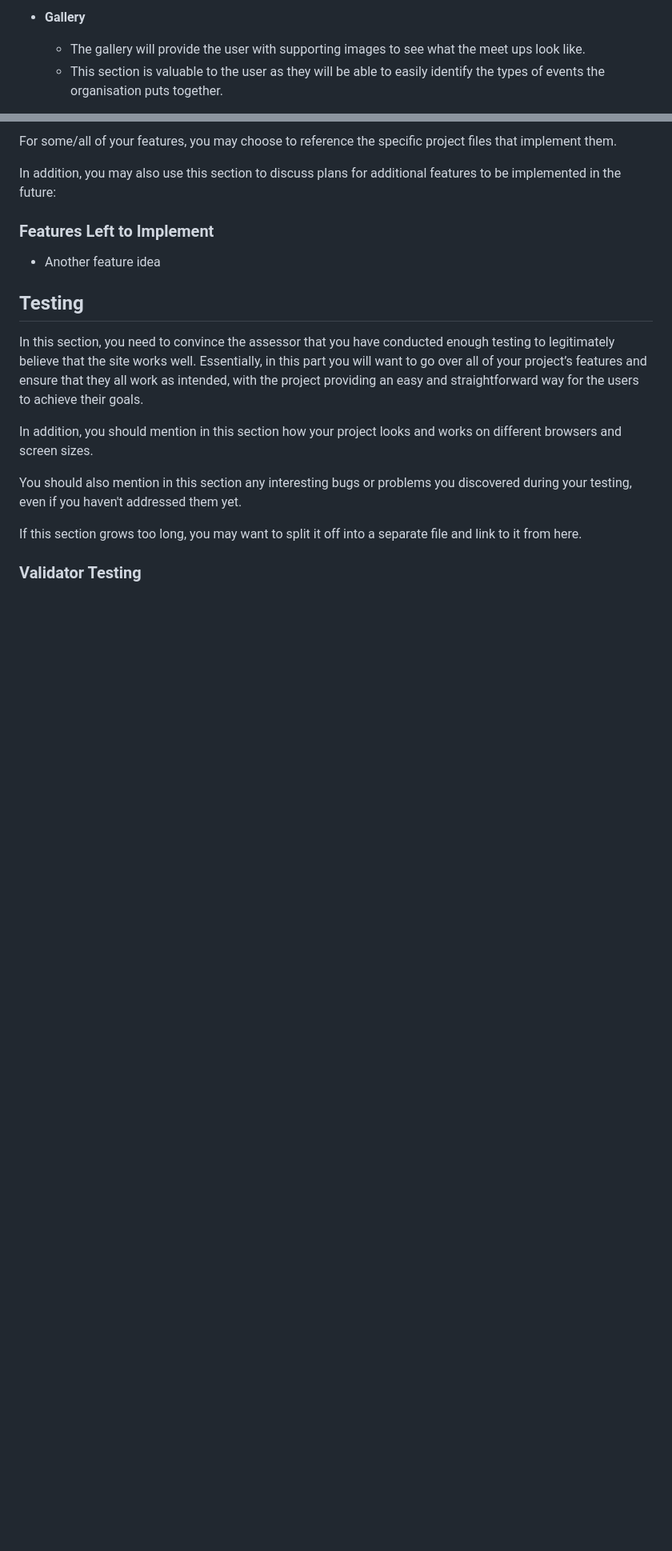
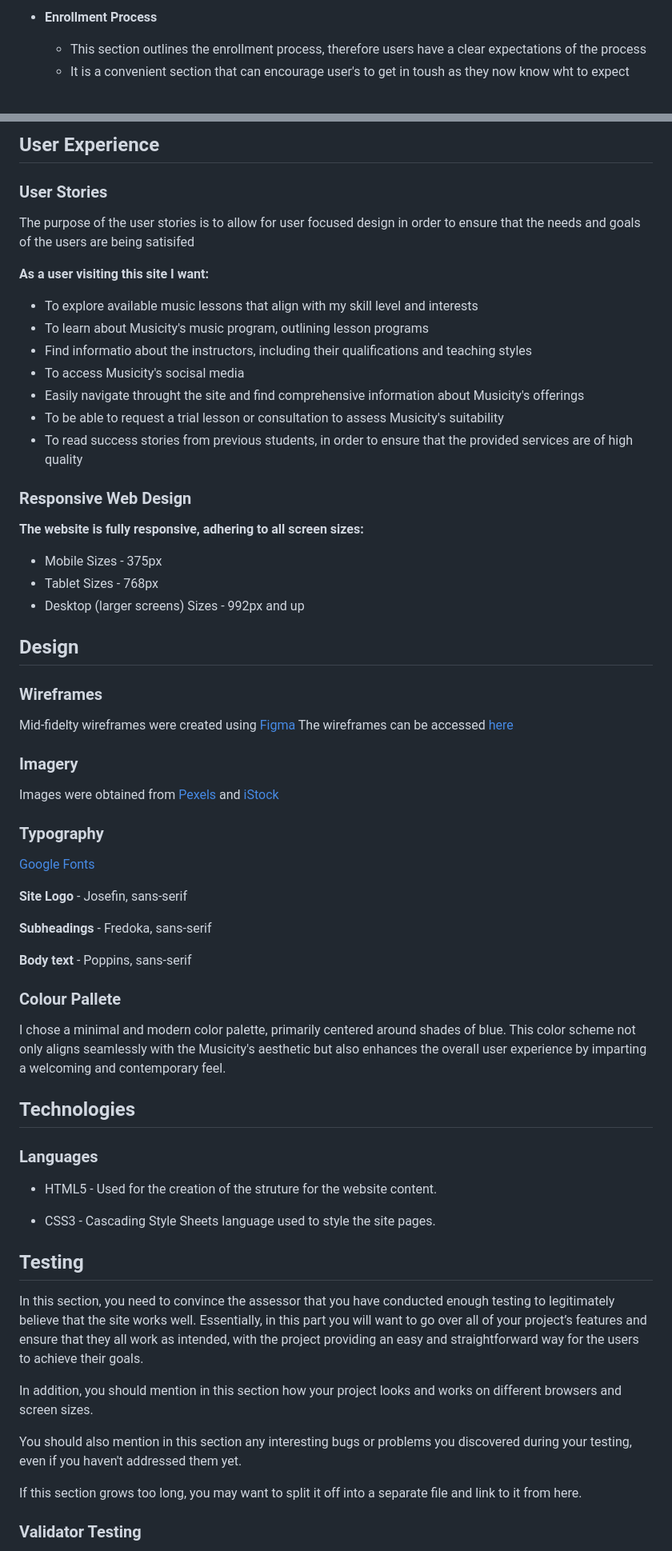
Before and after one commit to lola-idowu/Musicity, a Markdown page: README.md, 2 parts joined by grey strips. Shown: that part at 80% size. Drawn GitHub-style; blank space fills up the shorter version.

Commit message:
Add content to README file

```diff
--- a/README.md
+++ b/README.md
@@ -54,6 +48,6 @@ The live site can be accessed [here](https://lola-idowu.github.io/Musicity/)
 
-- **Gallery**
+- **Enrollment Process**
 
-  - The gallery will provide the user with supporting images to see what the meet ups look like.
-  - This section is valuable to the user as they will be able to easily identify the types of events the organisation puts together.
+  - This section outlines the enrollment process, therefore users have a clear expectations of the process
+  - It is a convenient section that can encourage user's to get in toush as they now know wht to expect
 
@@ -67,11 +60,58 @@ The live site can be accessed [here](https://lola-idowu.github.io/Musicity/)
 
-For some/all of your features, you may choose to reference the specific project files that implement them.
+## User Experience
+### User Stories
+The purpose of the user stories is to allow for user focused design in order to ensure that the needs and goals of the users are being satisifed
 
-In addition, you may also use this section to discuss plans for additional features to be implemented in the future:
+**As a user visiting this site I want:**
 
-### Features Left to Implement
+- To explore available music lessons that align with my skill level and interests
+- To learn about Musicity's music program, outlining lesson programs
+- Find informatio about the instructors, including their qualifications and teaching styles
+- To access Musicity's socisal media
+- Easily navigate throught the site and find comprehensive information about Musicity's offerings
+- To be able to request a trial lesson or consultation to assess Musicity's suitability
+- To read success stories from previous students, in order to ensure that the provided services are of high quality
 
-- Another feature idea
+### Responsive Web Design
+**The website is fully responsive, adhering to all screen sizes:**
+
+- Mobile Sizes - 375px
+- Tablet Sizes - 768px
+- Desktop (larger screens) Sizes - 992px and up
+
+## Design
+
+### Wireframes
+Mid-fidelty wireframes were created using [Figma](https://www.figma.com/)
+The wireframes can be accessed [here](https://www.figma.com/file/wcPfEothtQly5j77u4nCQC/Project-1?type=design&node-id=0%3A1&mode=design&t=95CwBUDHNlTlA9SG-1)
+
+
+### Imagery
+Images were obtained from [Pexels](<https://www.pexels.com/>) and [iStock](https://www.istockphoto.com/)
+
+
+### Typography
+[Google Fonts](https://fonts.google.com/?preview.text=Musicity&preview.text_type=custom)
+
+**Site Logo** - Josefin, sans-serif
+
+**Subheadings** - Fredoka, sans-serif
+
+**Body text** - Poppins, sans-serif
+
+
+### Colour Pallete
+I chose a minimal and modern color palette, primarily centered around shades of blue. This color scheme not only aligns seamlessly with the Musicity's aesthetic but also enhances the overall user experience by imparting a welcoming and contemporary feel.
+
+## Technologies
+
+### Languages
+
+- HTML5 - Used for the creation of the struture for the website content.
+
+- CSS3 - Cascading Style Sheets language used to style the site pages.
+
+
 
 ## Testing
 
```
Also changed, not shown: other parts of README.md (+8 -40 lines).
